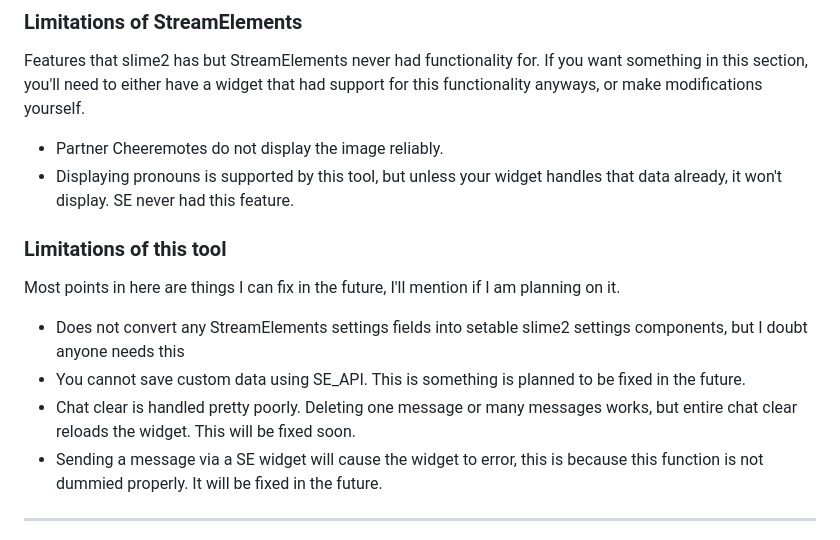
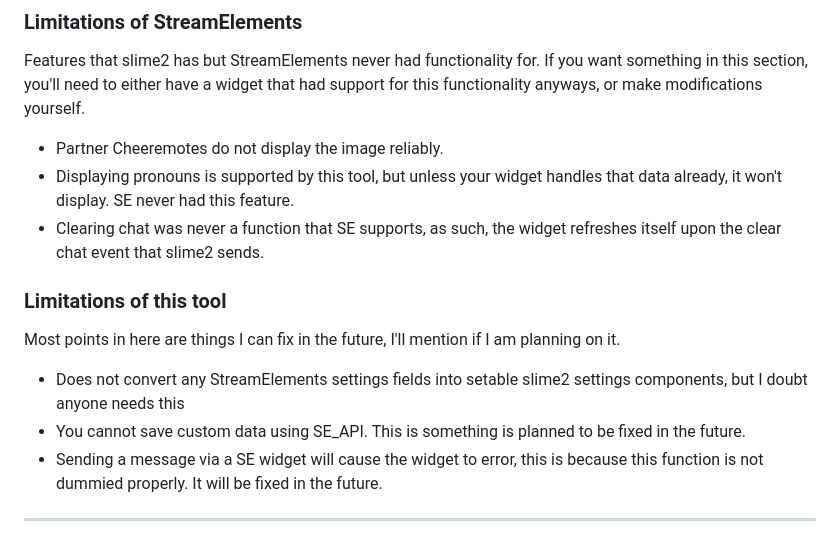
Before and after one commit to SocksTheWolf/SEChatToSlime, a Markdown page: README.md, the part around the change. Rendered like a GitHub page.

```diff
--- a/README.md
+++ b/README.md
@@ -37,13 +37,13 @@ If you want something in this section, you'll need to either have a widget that
 
 * Partner Cheeremotes do not display the image reliably.
 * Displaying pronouns is supported by this tool, but unless your widget handles that data already, it won't display. SE never had this feature.
+* Clearing chat was never a function that SE supports, as such, the widget refreshes itself upon the clear chat event that slime2 sends.
 
 ### Limitations of this tool
 Most points in here are things I can fix in the future, I'll mention if I am planning on it.
 
 * Does not convert any StreamElements settings fields into setable slime2 settings components, but I doubt anyone needs this
 * You cannot save custom data using SE_API. This is something is planned to be fixed in the future.
-* Chat clear is handled pretty poorly. Deleting one message or many messages works, but entire chat clear reloads the widget. This will be fixed soon.
 * Sending a message via a SE widget will cause the widget to error, this is because this function is not dummied properly. It will be fixed in the future.
 
 ---
```
